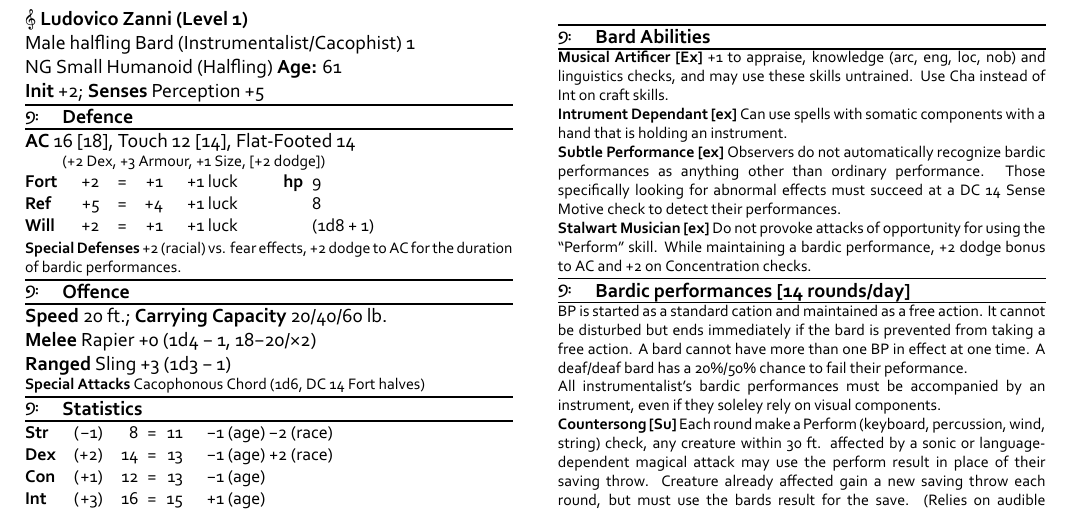
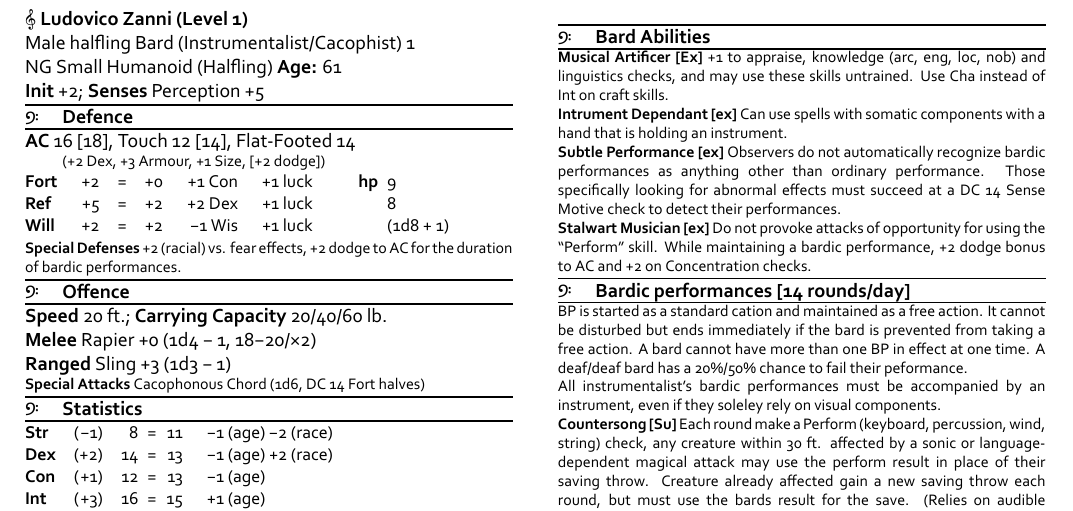
Before and after one commit to Leazael/npc-tex, a LaTeX document (tex/npc.tex, which reads tex/Ludo.tex): part of the page, cut so that both start at the same text. The pictures show the PDF file tex/tex_files/npc.pdf that the author committed with the source.

Commit message:
Added extra column to savetable

```diff
--- a/tex/Ludo.tex
+++ b/tex/Ludo.tex
@@ -12,7 +12,7 @@
 
 \secondaryindent{(+2 Dex, +3 Armour, +1 Size, [+2 dodge])}
 
-\hpsavetable{9}{1d8 + 1}{8}{Fort  &  +2  &  +1  &  +1 luck  \\  Ref  &  +5  &  +4  &  +1 luck  \\  Will  &  +2  &  +1  &  +1 luck}
+\hpsavetable{9}{1d8 + 1}{8}{Fort  &  +2  &  +0  &  +1 Con  &  +1 luck  \\  Ref  &  +5  &  +2  &  +2 Dex  &  +1 luck  \\  Will  &  +2  &  +2  &  −1 Wis  &  +1 luck}
 
 \secondaryheader{Special Defenses}{+2 (racial) vs. fear effects, +2 dodge to AC for the duration of bardic performances.}
 
```
Also changed, not shown: tex/npc_commands.tex (+1 -1 lines), tex/tex_files/npc.pdf, 2 other files.
